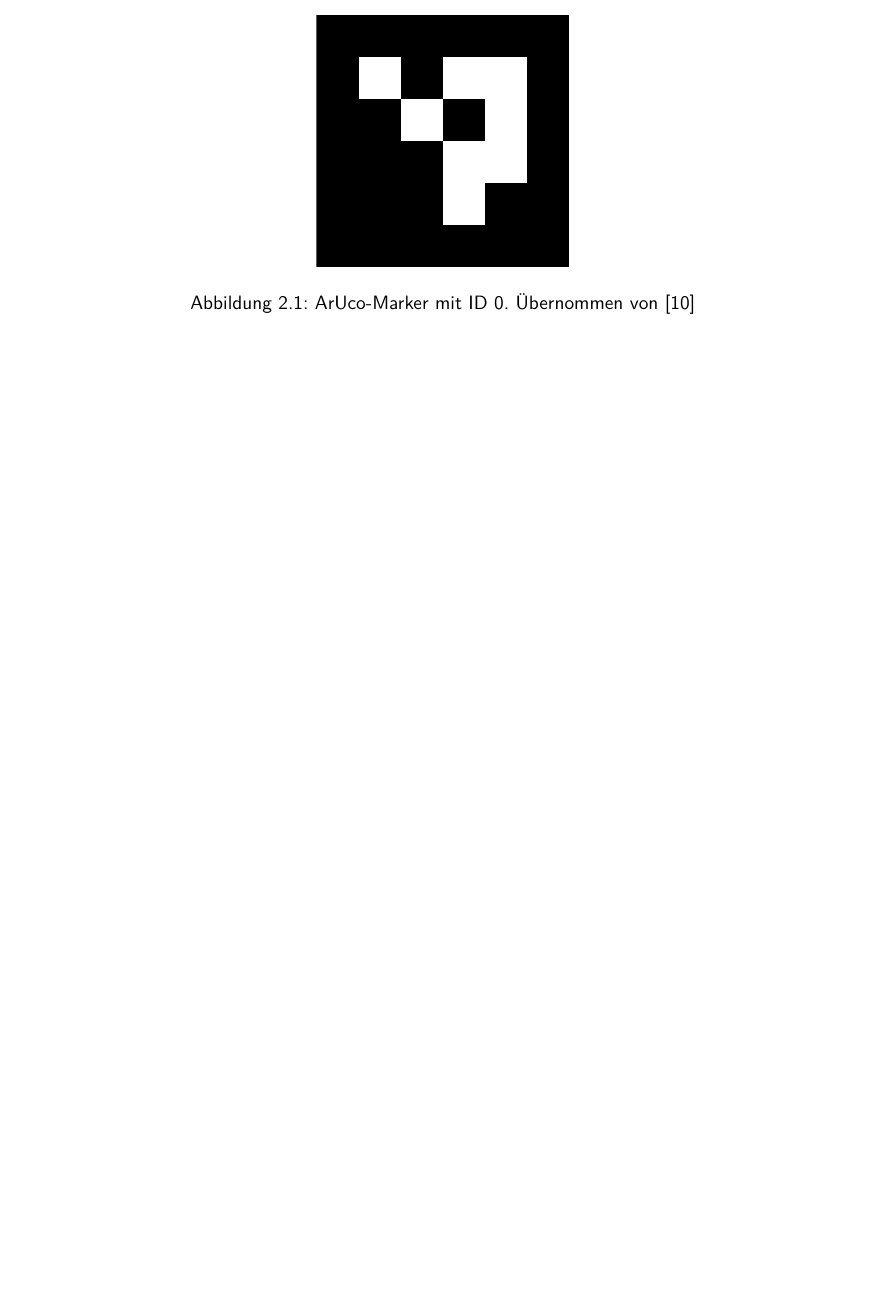
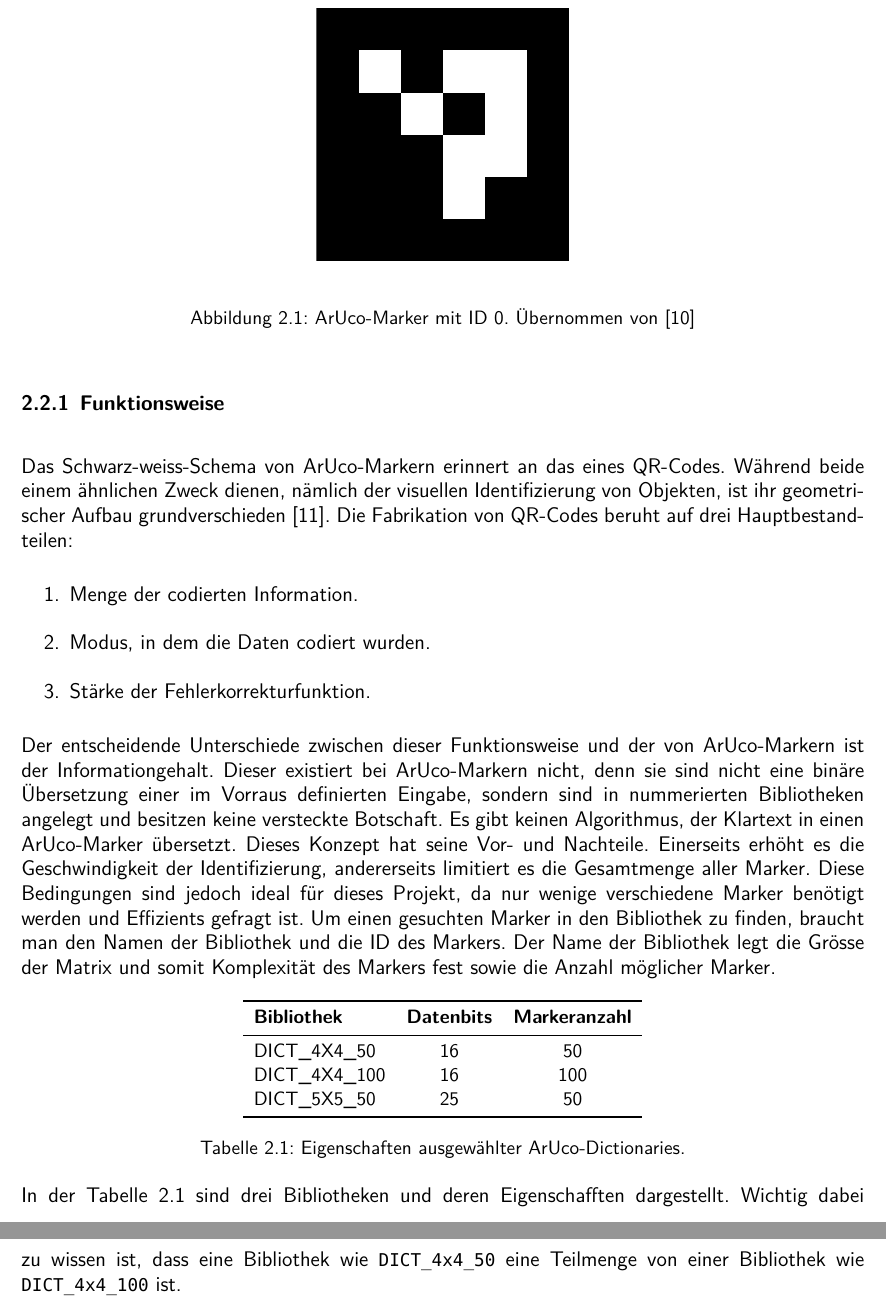
Before and after one commit to nToTheG/Maturaarbeit, a LaTeX document (Paper/Main.tex, which reads Paper/2-chap.tex): part of page 6 of 11 before the commit and two parts of pages 7 and 8 of 13 after it, the two joined at a grey line, cut so that both start at the same text, the shorter picture padded with empty space. Compiled offline with XeLaTeX; a missing font is replaced by an installed copy or a similar font.

Commit message:
07.10.25 - Kapitel 2.2.1 ergänzt

```diff
--- a/Paper/2-chap.tex
+++ b/Paper/2-chap.tex
@@ -20,12 +21,42 @@ Es gibt Referenzmarker in verschiedenen Grössen, Farbschemen und Formen, abhän
 
 ArUco-basierte Marker zählen zu den verlässlichsten, vorallem seit \hyperref[sec:opencv]{OpenCV} ein Submodul für deren Implementierung hinzugefügt hat \cite{IJ:fiducial}.
 
-\begin{figure}[h!]
+\begin{figure}[H]
+    \begin{center}
+        \includegraphics[width=0.3\textwidth]{aruco.pdf}
+    \end{center}
+    \caption{ArUco-Marker mit ID 0. Übernommen von \cite{chev:arucogen}}\label{fig:marker0}
+\end{figure}
+
+\subsection{Funktionsweise}
+Das Schwarz-weiss-Schema von ArUco-Markern erinnert an das eines QR-Codes. Während beide einem ähnlichen Zweck dienen, nämlich der visuellen Identifizierung von Objekten, ist ihr geometrischer Aufbau grundverschieden \cite{ten:qrcode}.
+Die Fabrikation von QR-Codes beruht auf drei Hauptbestandteilen:
+
+\begin{enumerate}
+    \item Menge der codierten Information.
+    \item Modus, in dem die Daten codiert wurden.
+    \item Stärke der Fehlerkorrekturfunktion.
+\end{enumerate}
+
+Der entscheidende Unterschiede zwischen dieser Funktionsweise und der von ArUco-Markern ist der Informationgehalt. Dieser existiert bei ArUco-Markern nicht, denn sie sind nicht eine binäre Übersetzung einer im Vorraus definierten Eingabe, sondern sind in nummerierten Bibliotheken angelegt und besitzen keine versteckte Botschaft. Es gibt keinen Algorithmus, der Klartext in einen ArUco-Marker übersetzt. Dieses Konzept hat seine Vor- und Nachteile. Einerseits erhöht es die Geschwindigkeit der Identifizierung, andererseits limitiert es die Gesamtmenge aller Marker. Diese Bedingungen sind jedoch ideal für dieses Projekt, da nur wenige verschiedene Marker benötigt werden und Effizients gefragt ist.
+Um einen gesuchten Marker in den Bibliothek zu finden, braucht man den Namen der Bibliothek und die ID des Markers. Der Name der Bibliothek legt die Grösse der Matrix und somit Komplexität des Markers fest sowie die Anzahl möglicher Marker.
+
+\begin{table}[h]
     \centering
-    \includegraphics[width=0.3\textwidth]{aruco.pdf}
-    \caption{ArUco-Marker mit ID 0. Übernommen von \cite{chev:arucogen}}
-    \label{fig:marker0}
-\end{figure}
+    \begin{tabular}{lcc}
+        \toprule
+        \textbf{Bibliothek} & \textbf{Datenbits} & \textbf{Markeranzahl} \\
+        \midrule
+        DICT\_4X4\_50 & 16 & 50 \\
+        DICT\_4X4\_100 & 16 & 100 \\
+        DICT\_5X5\_50 & 25 & 50 \\
+        \bottomrule
+    \end{tabular}
+    \caption{Eigenschaften ausgewählter ArUco-Dictionaries.}
+    \label{tab:aruco_dicts}
+\end{table}
+
+In der Tabelle \ref{tab:aruco_dicts} sind drei Bibliotheken und deren Eigenschafften dargestellt. Wichtig dabei zu wissen ist, dass eine Bibliothek wie \bodyCode{DICT\_4x4\_50} eine Teilmenge von einer Bibliothek wie \bodyCode{DICT\_4x4\_100} ist.
 
 % End font-size
 \endgroup
```
Also changed, not shown: Paper/literature.bib (+8 -0 lines), Paper/2-chap.tex (5 more changed lines).
